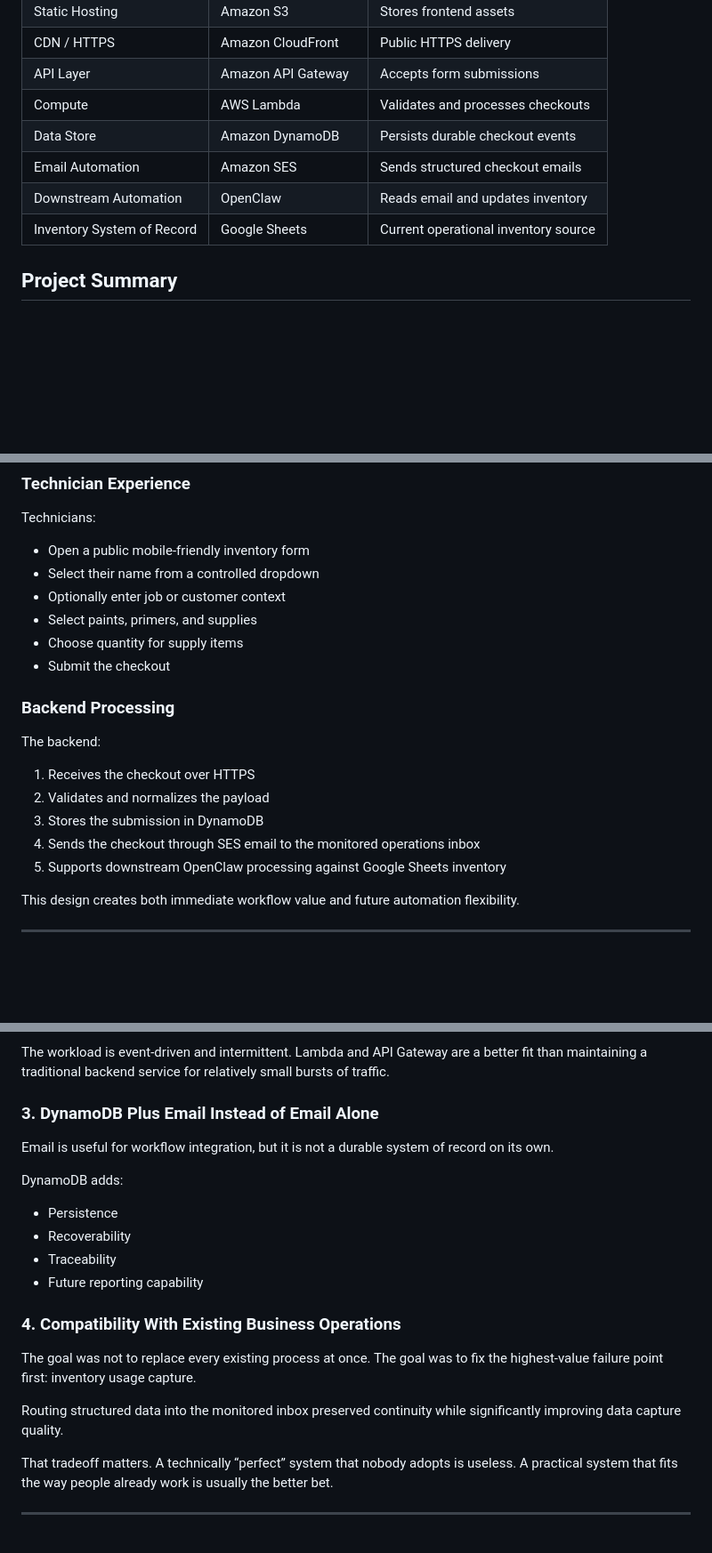
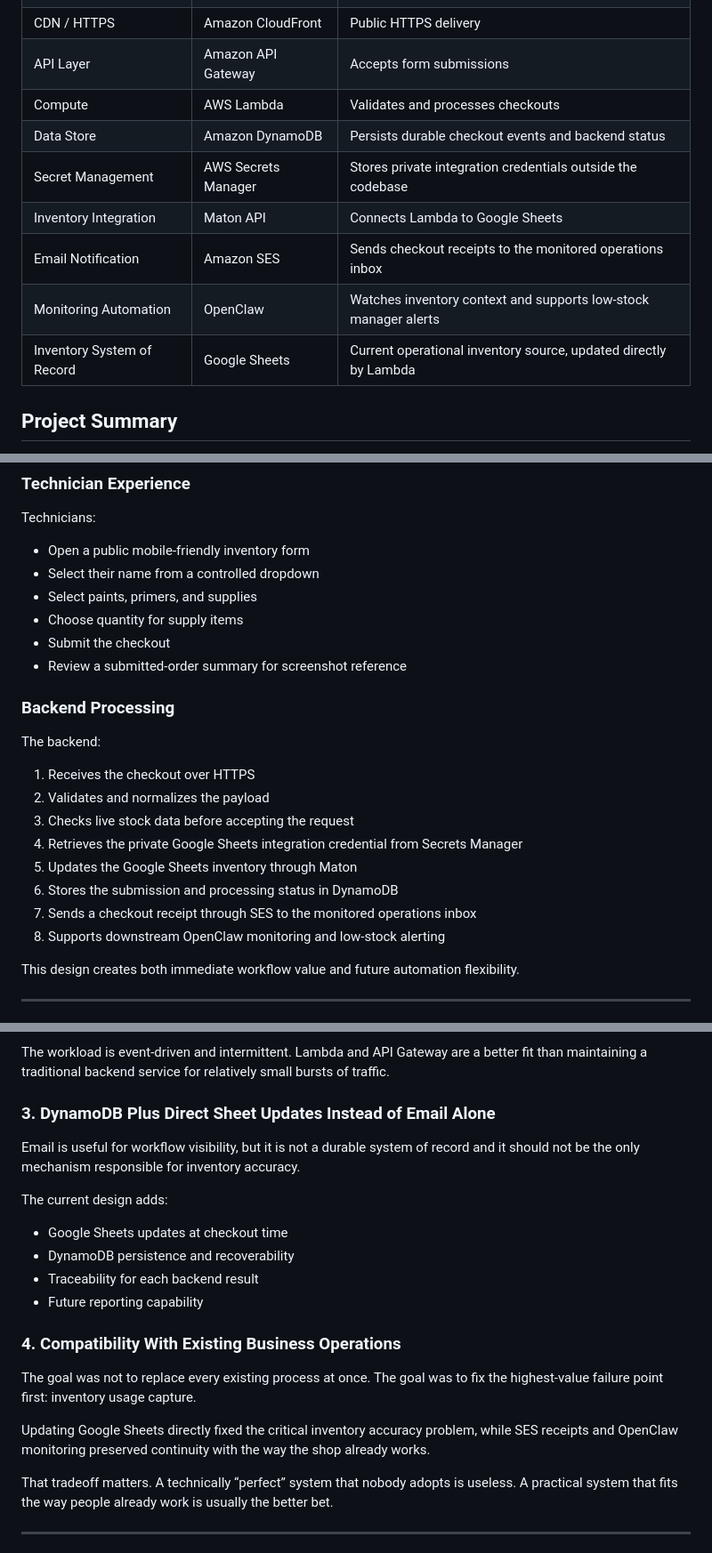
Before and after one commit to iamMichaelSmith/MiracleMethodInventory, a Markdown page: README.md, 3 parts joined by grey strips. Shown: that part at 89% size. Drawn GitHub-style; blank space fills up the shorter version.

```diff
--- a/README.md
+++ b/README.md
@@ -21,10 +21,12 @@ I built this project to solve a very unglamorous but very real inventory problem
 | CDN / HTTPS | Amazon CloudFront | Public HTTPS delivery |
 | API Layer | Amazon API Gateway | Accepts form submissions |
 | Compute | AWS Lambda | Validates and processes checkouts |
-| Data Store | Amazon DynamoDB | Persists durable checkout events |
-| Email Automation | Amazon SES | Sends structured checkout emails |
-| Downstream Automation | OpenClaw | Reads email and updates inventory |
-| Inventory System of Record | Google Sheets | Current operational inventory source |
+| Data Store | Amazon DynamoDB | Persists durable checkout events and backend status |
+| Secret Management | AWS Secrets Manager | Stores private integration credentials outside the codebase |
+| Inventory Integration | Maton API | Connects Lambda to Google Sheets |
+| Email Notification | Amazon SES | Sends checkout receipts to the monitored operations inbox |
+| Monitoring Automation | OpenClaw | Watches inventory context and supports low-stock manager alerts |
+| Inventory System of Record | Google Sheets | Current operational inventory source, updated directly by Lambda |
 
 ## Project Summary
 
@@ -107,10 +109,10 @@ Technicians:
 
 - Open a public mobile-friendly inventory form
 - Select their name from a controlled dropdown
-- Optionally enter job or customer context
 - Select paints, primers, and supplies
 - Choose quantity for supply items
 - Submit the checkout
+- Review a submitted-order summary for screenshot reference
 
 ### Backend Processing
 
@@ -118,9 +120,12 @@ The backend:
 
 1. Receives the checkout over HTTPS
 2. Validates and normalizes the payload
-3. Stores the submission in DynamoDB
-4. Sends the checkout through SES email to the monitored operations inbox
-5. Supports downstream OpenClaw processing against Google Sheets inventory
+3. Checks live stock data before accepting the request
+4. Retrieves the private Google Sheets integration credential from Secrets Manager
+5. Updates the Google Sheets inventory through Maton
+6. Stores the submission and processing status in DynamoDB
+7. Sends a checkout receipt through SES to the monitored operations inbox
+8. Supports downstream OpenClaw monitoring and low-stock alerting
 
 This design creates both immediate workflow value and future automation flexibility.
 
@@ -385,22 +430,22 @@ A plain HTML/CSS/JavaScript frontend was the right decision because it kept comp
 
 The workload is event-driven and intermittent. Lambda and API Gateway are a better fit than maintaining a traditional backend service for relatively small bursts of traffic.
 
-### 3. DynamoDB Plus Email Instead of Email Alone
+### 3. DynamoDB Plus Direct Sheet Updates Instead of Email Alone
 
-Email is useful for workflow integration, but it is not a durable system of record on its own.
+Email is useful for workflow visibility, but it is not a durable system of record and it should not be the only mechanism responsible for inventory accuracy.
 
-DynamoDB adds:
+The current design adds:
 
-- Persistence
-- Recoverability
-- Traceability
+- Google Sheets updates at checkout time
+- DynamoDB persistence and recoverability
+- Traceability for each backend result
 - Future reporting capability
 
 ### 4. Compatibility With Existing Business Operations
 
 The goal was not to replace every existing process at once. The goal was to fix the highest-value failure point first: inventory usage capture.
 
-Routing structured data into the monitored inbox preserved continuity while significantly improving data capture quality.
+Updating Google Sheets directly fixed the critical inventory accuracy problem, while SES receipts and OpenClaw monitoring preserved continuity with the way the shop already works.
 
 That tradeoff matters. A technically “perfect” system that nobody adopts is useless. A practical system that fits the way people already work is usually the better bet.
 
```
Also changed, not shown: other parts of README.md (+97 -57 lines), assets/architecture-direct-sheets.png (added).
